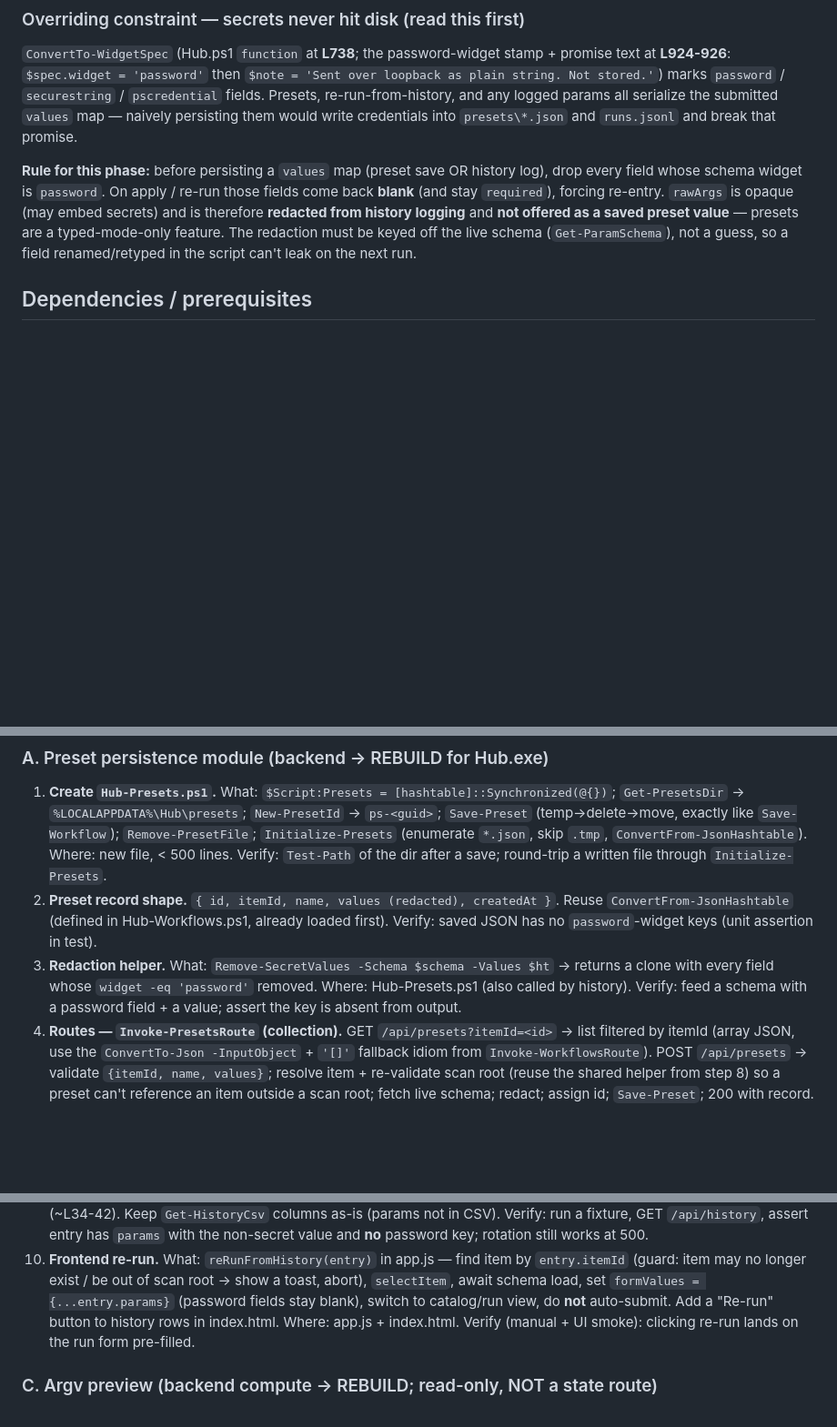
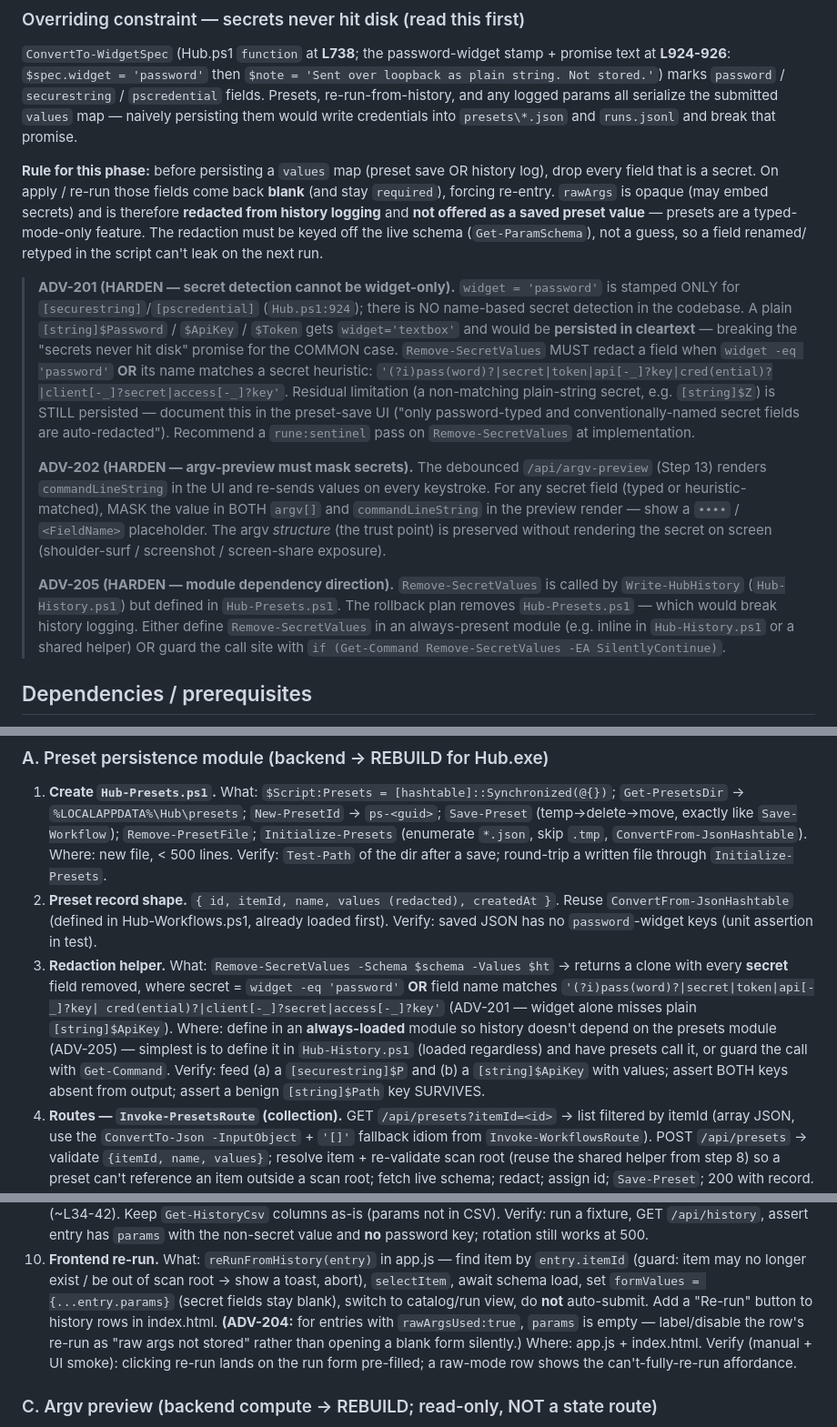
Before and after one commit to Patryk-beep/powershell-script-hub, a Markdown page: docs/plans/phase-2-daily-driver-power.md, 3 parts joined by grey strips. Shown at 91% size. Rendered like a GitHub page; blank space fills up the shorter version.

Commit message:
docs(phase-2): fold adversary findings (ADV-201 plain-string secret redaction, ADV-202 argv-preview masking, ADV-203/204/205)

```diff
--- a/docs/plans/phase-2-daily-driver-power.md
+++ b/docs/plans/phase-2-daily-driver-power.md
@@ -21,12 +21,37 @@ serialize the submitted `values` map — naively persisting them would write
 credentials into `presets\*.json` and `runs.jsonl` and break that promise.
 
 **Rule for this phase:** before persisting a `values` map (preset save OR history
-log), drop every field whose schema widget is `password`. On apply / re-run those
-fields come back **blank** (and stay `required`), forcing re-entry. `rawArgs` is
-opaque (may embed secrets) and is therefore **redacted from history logging** and
-**not offered as a saved preset value** — presets are a typed-mode-only feature.
-The redaction must be keyed off the live schema (`Get-ParamSchema`), not a guess,
-so a field renamed/retyped in the script can't leak on the next run.
+log), drop every field that is a secret. On apply / re-run those fields come back
+**blank** (and stay `required`), forcing re-entry. `rawArgs` is opaque (may embed
+secrets) and is therefore **redacted from history logging** and **not offered as a
+saved preset value** — presets are a typed-mode-only feature. The redaction must be
+keyed off the live schema (`Get-ParamSchema`), not a guess, so a field renamed/
+retyped in the script can't leak on the next run.
+
+> **ADV-201 (HARDEN — secret detection cannot be widget-only).** `widget = 'password'`
+> is stamped ONLY for `[securestring]`/`[pscredential]` (`Hub.ps1:924`); there is NO
+> name-based secret detection in the codebase. A plain `[string]$Password` / `$ApiKey`
+> / `$Token` gets `widget='textbox'` and would be **persisted in cleartext** — breaking
+> the "secrets never hit disk" promise for the COMMON case. `Remove-SecretValues` MUST
+> redact a field when `widget -eq 'password'` **OR** its name matches a secret heuristic:
+> `'(?i)pass(word)?|secret|token|api[-_]?key|cred(ential)?|client[-_]?secret|access[-_]?key'`.
+> Residual limitation (a non-matching plain-string secret, e.g. `[string]$Z`) is STILL
+> persisted — document this in the preset-save UI ("only password-typed and
+> conventionally-named secret fields are auto-redacted"). Recommend a `rune:sentinel`
+> pass on `Remove-SecretValues` at implementation.
+>
+> **ADV-202 (HARDEN — argv-preview must mask secrets).** The debounced `/api/argv-preview`
+> (Step 13) renders `commandLineString` in the UI and re-sends values on every keystroke.
+> For any secret field (typed or heuristic-matched), MASK the value in BOTH `argv[]` and
+> `commandLineString` in the preview render — show a `••••` / `<FieldName>` placeholder.
+> The argv *structure* (the trust point) is preserved without rendering the secret on
+> screen (shoulder-surf / screenshot / screen-share exposure).
+>
+> **ADV-205 (HARDEN — module dependency direction).** `Remove-SecretValues` is called by
+> `Write-HubHistory` (`Hub-History.ps1`) but defined in `Hub-Presets.ps1`. The rollback
+> plan removes `Hub-Presets.ps1` — which would break history logging. Either define
+> `Remove-SecretValues` in an always-present module (e.g. inline in `Hub-History.ps1` or
+> a shared helper) OR guard the call site with `if (Get-Command Remove-SecretValues -EA SilentlyContinue)`.
 
 ## Dependencies / prerequisites
 - **Phase 0 complete (SATISFIED)**: v1.5.0.0 `Hub.exe` shipped, and `Hub.ps1` already
@@ -145,9 +170,15 @@ braces grep too: `Select-String -Pattern '\?\?|-AsHashtable' Hub-Presets.ps1` mu
    Reuse `ConvertFrom-JsonHashtable` (defined in Hub-Workflows.ps1, already loaded
    first). Verify: saved JSON has no `password`-widget keys (unit assertion in test).
 3. **Redaction helper.** What: `Remove-SecretValues -Schema $schema -Values $ht` →
-   returns a clone with every field whose `widget -eq 'password'` removed. Where:
-   Hub-Presets.ps1 (also called by history). Verify: feed a schema with a password
-   field + a value; assert the key is absent from output.
+   returns a clone with every **secret** field removed, where secret = `widget -eq
+   'password'` **OR** field name matches `'(?i)pass(word)?|secret|token|api[-_]?key|
+   cred(ential)?|client[-_]?secret|access[-_]?key'` (ADV-201 — widget alone misses
+   plain `[string]$ApiKey`). Where: define in an **always-loaded** module so history
+   doesn't depend on the presets module (ADV-205) — simplest is to define it in
+   `Hub-History.ps1` (loaded regardless) and have presets call it, or guard the call
+   with `Get-Command`. Verify: feed (a) a `[securestring]$P` and (b) a `[string]$ApiKey`
+   with values; assert BOTH keys absent from output; assert a benign `[string]$Path`
+   key SURVIVES.
 4. **Routes — `Invoke-PresetsRoute` (collection).** GET `/api/presets?itemId=<id>` →
    list filtered by itemId (array JSON, use the `ConvertTo-Json -InputObject` +
    `'[]'` fallback idiom from `Invoke-WorkflowsRoute`). POST `/api/presets` →
@@ -193,9 +224,12 @@ braces grep too: `Select-String -Pattern '\?\?|-AsHashtable' Hub-Presets.ps1` mu
 10. **Frontend re-run.** What: `reRunFromHistory(entry)` in app.js — find item by
     `entry.itemId` (guard: item may no longer exist / be out of scan root → show a
     toast, abort), `selectItem`, await schema load, set `formValues = {...entry.params}`
-    (password fields stay blank), switch to catalog/run view, do **not** auto-submit.
-    Add a "Re-run" button to history rows in index.html. Where: app.js + index.html.
-    Verify (manual + UI smoke): clicking re-run lands on the run form pre-filled.
+    (secret fields stay blank), switch to catalog/run view, do **not** auto-submit.
+    Add a "Re-run" button to history rows in index.html. **(ADV-204:** for entries with
+    `rawArgsUsed:true`, `params` is empty — label/disable the row's re-run as "raw args
+    not stored" rather than opening a blank form silently.) Where: app.js + index.html.
+    Verify (manual + UI smoke): clicking re-run lands on the run form pre-filled; a
+    raw-mode row shows the can't-fully-re-run affordance.
 
 ### C. Argv preview (backend compute → REBUILD; read-only, NOT a state route)
 11. **`/api/argv-preview` endpoint.** What: POST (body `{itemId, values, rawArgs}`),
```
Also changed, not shown: other parts of docs/plans/phase-2-daily-driver-power.md (+9 -5 lines).
